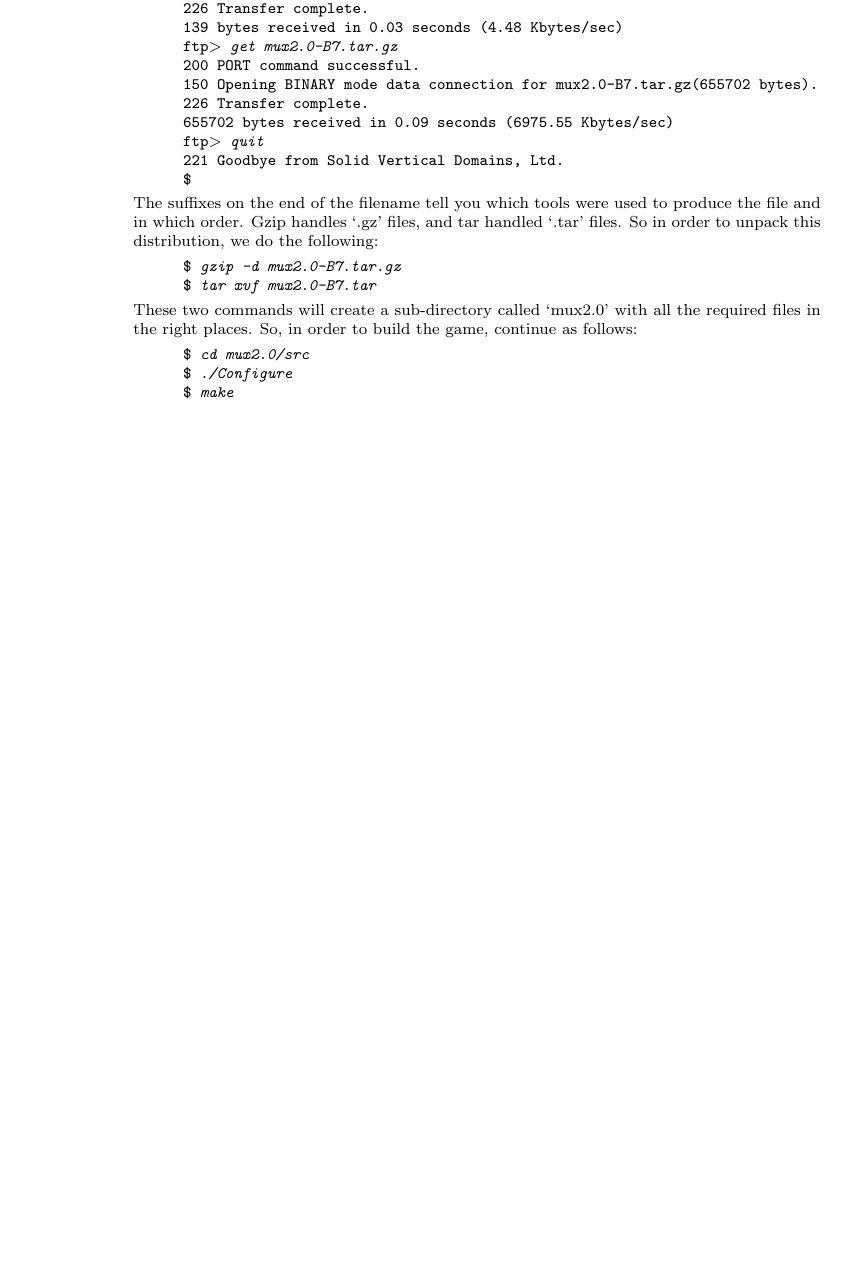
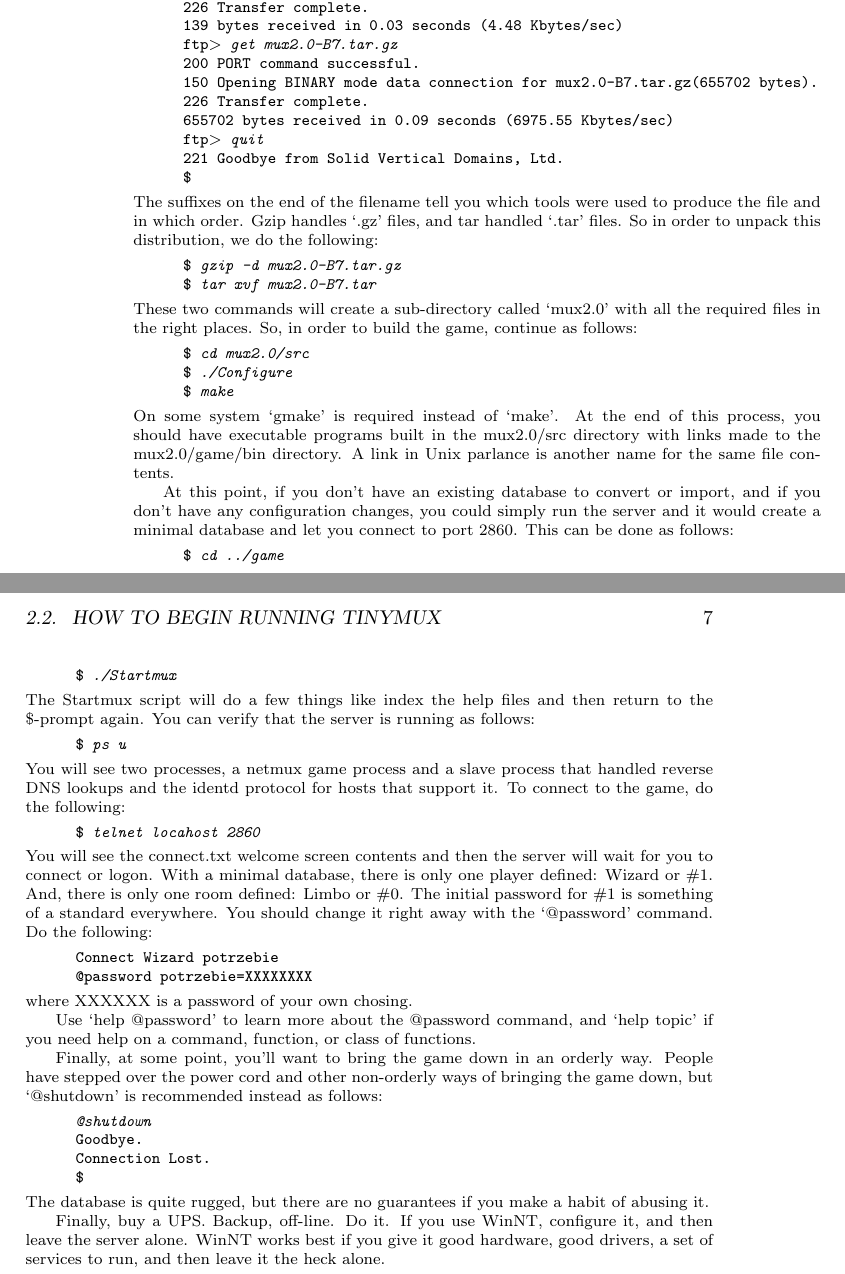
Before and after one commit to brazilofmux/tinymux, a LaTeX book (docs/mux2.0-man.tex): part of page 6 of 6 before the commit and two parts of pages 6 and 7 of 7 after it, the two joined at a grey line, cut so that both start at the same text, the shorter picture padded with empty space. Compiled offline with pdfLaTeX.

Commit message:
Finish the rest of the FAQ.

```diff
--- a/docs/mux2.0-man.tex
+++ b/docs/mux2.0-man.tex
@@ -138,6 +138,70 @@
 \$ \emph{make}
 \end{verse}
 }}
+On some system `gmake' is required instead of `make'. At the end of this
+process, you should have executable programs built in the mux2.0/src directory
+with links made to the mux2.0/game/bin directory. A link in Unix parlance is
+another name for the same file contents.
 
+At this point, if you don't have an existing database to convert or import,
+and if you don't have any configuration changes, you could simply run the
+server and it would create a minimal database and let you connect to port
+2860. This can be done as follows:
+\footnotesize{\texttt{
+\begin{verse}
+\$ \emph{cd ../game}\\
+\$ \emph{./Startmux}
+\end{verse}
+}}
+The Startmux script will do a few things like index the help files and then
+return to the \$-prompt again. You can verify that the server is running as
+follows:
+\footnotesize{\texttt{
+\begin{verse}
+\$ \emph{ps u}
+\end{verse}
+}}
+You will see two processes, a netmux game process and a slave process that
+handled reverse DNS lookups and the identd protocol for hosts that support
+it. To connect to the game, do the following:
+\footnotesize{\texttt{
+\begin{verse}
+\$ \emph{telnet locahost 2860}
+\end{verse}
+}}
+You will see the connect.txt welcome screen contents and then the server will
+wait for you to connect or logon. With a minimal database, there is only one
+player defined: Wizard or \#1. And, there is only one room defined: Limbo or
+\#0. The initial password for \#1 is something of a standard everywhere. You
+should change it right away with the `@password' command. Do the following:
+\footnotesize{\texttt{
+\begin{verse}
+Connect Wizard potrzebie\\
+@password potrzebie=XXXXXXXX
+\end{verse}
+}}
+where XXXXXX is a password of your own chosing.
 
+Use `help @password' to learn more about the @password command, and
+`help topic' if you need help on a command, function, or class of
+functions.
+
+Finally, at some point, you'll want to bring the game down in an orderly way.
+People have stepped over the power cord and other non-orderly ways of bringing
+the game down, but `@shutdown' is recommended instead as follows:
+\footnotesize{\texttt{
+\begin{verse}
+\emph{@shutdown}\\
+Goodbye.\\
+Connection Lost.\\
+\$
+\end{verse}
+}}
+The database is quite rugged, but there are no guarantees if you make a
+habit of abusing it.
+
+Finally, buy a UPS. Backup, off-line. Do it. If you use WinNT, configure it,
+and then leave the server alone. WinNT works best if you give it good
+hardware, good drivers, a set of services to run, and then leave it the heck
+alone.
 \end{document}
```
